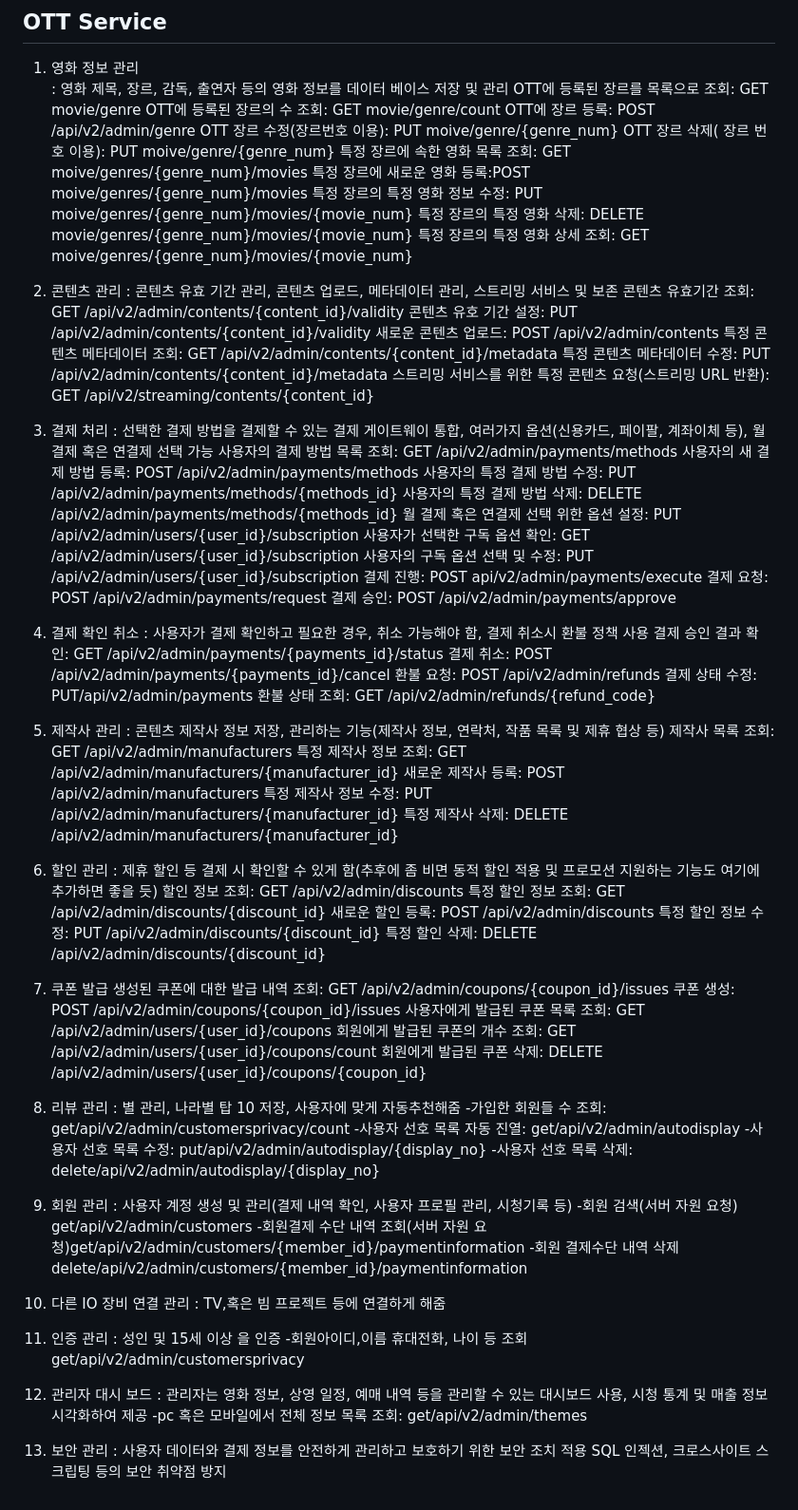
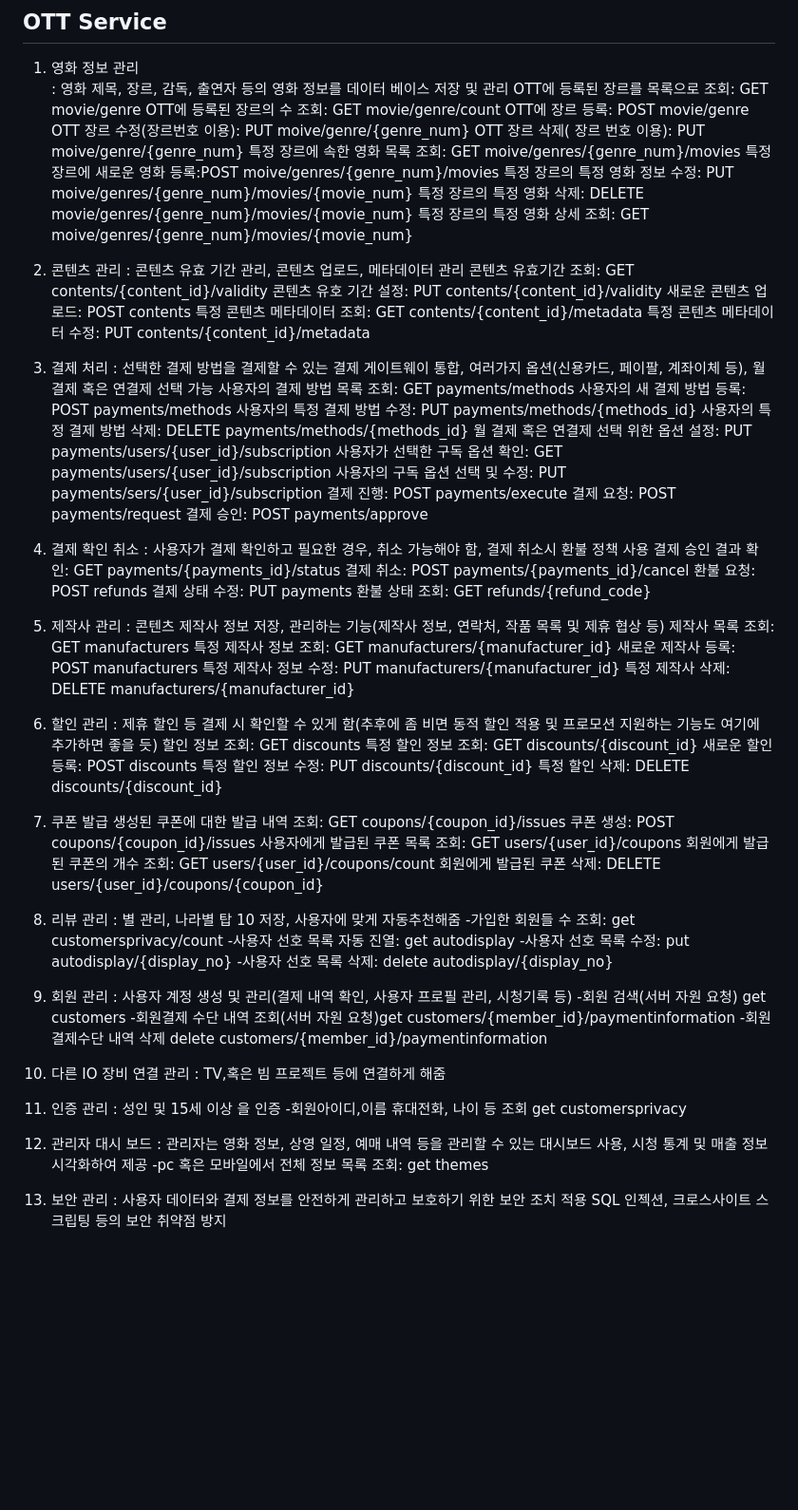
Before and after one commit to KIMJEEYE/OTT, a Markdown page: README.md, the part around the change. Shown: that part at 95% size. Drawn GitHub-style; blank space fills up the shorter version.

```diff
--- a/README.md
+++ b/README.md
@@ -4,7 +4,7 @@
 : 영화 제목, 장르, 감독, 출연자 등의 영화 정보를 데이터 베이스 저장 및 관리
 OTT에 등록된 장르를 목록으로 조회: GET movie/genre
 OTT에 등록된 장르의 수 조회: GET movie/genre/count
-OTT에 장르 등록: POST /api/v2/admin/genre
+OTT에 장르 등록: POST movie/genre
 OTT 장르 수정(장르번호 이용): PUT moive/genre/{genre_num}
 OTT 장르 삭제( 장르 번호 이용): PUT moive/genre/{genre_num}
 특정 장르에 속한 영화 목록 조회: GET moive/genres/{genre_num}/movies
@@ -14,82 +14,81 @@ OTT 장르 삭제( 장르 번호 이용): PUT moive/genre/{genre_num}
 특정 장르의 특정 영화 상세 조회: GET moive/genres/{genre_num}/movies/{movie_num}
 
 2. 콘텐츠 관리
-: 콘텐츠 유효 기간 관리, 콘텐츠 업로드, 메타데이터 관리, 스트리밍 서비스 및 보존
-콘텐츠 유효기간 조회: GET /api/v2/admin/contents/{content_id}/validity
-콘텐츠 유호 기간 설정: PUT /api/v2/admin/contents/{content_id}/validity
-새로운 콘텐츠 업로드: POST /api/v2/admin/contents
-특정 콘텐츠 메타데이터 조회: GET /api/v2/admin/contents/{content_id}/metadata
-특정 콘텐츠 메타데이터 수정: PUT /api/v2/admin/contents/{content_id}/metadata
-스트리밍 서비스를 위한 특정 콘텐츠 요청(스트리밍 URL 반환): GET /api/v2/streaming/contents/{content_id}
+: 콘텐츠 유효 기간 관리, 콘텐츠 업로드, 메타데이터 관리
+콘텐츠 유효기간 조회: GET contents/{content_id}/validity
+콘텐츠 유호 기간 설정: PUT contents/{content_id}/validity
+새로운 콘텐츠 업로드: POST contents
+특정 콘텐츠 메타데이터 조회: GET contents/{content_id}/metadata
+특정 콘텐츠 메타데이터 수정: PUT contents/{content_id}/metadata
 
 3. 결제 처리
 : 선택한 결제 방법을 결제할 수 있는 결제 게이트웨이 통합, 여러가지 옵션(신용카드, 페이팔, 계좌이체 등), 월결제 혹은 연결제 선택 가능
-사용자의 결제 방법 목록 조회: GET /api/v2/admin/payments/methods
-사용자의 새 결제 방법 등록: POST /api/v2/admin/payments/methods
-사용자의 특정 결제 방법 수정: PUT  /api/v2/admin/payments/methods/{methods_id}
-사용자의 특정 결제 방법 삭제: DELETE /api/v2/admin/payments/methods/{methods_id}
-월 결제 혹은 연결제 선택 위한 옵션 설정: PUT /api/v2/admin/users/{user_id}/subscription
-사용자가 선택한 구독 옵션 확인: GET /api/v2/admin/users/{user_id}/subscription
-사용자의 구독 옵션 선택 및 수정: PUT /api/v2/admin/users/{user_id}/subscription
-결제 진행: POST api/v2/admin/payments/execute
-결제 요청: POST /api/v2/admin/payments/request
-결제 승인: POST /api/v2/admin/payments/approve
+사용자의 결제 방법 목록 조회: GET payments/methods
+사용자의 새 결제 방법 등록: POST payments/methods
+사용자의 특정 결제 방법 수정: PUT  payments/methods/{methods_id}
+사용자의 특정 결제 방법 삭제: DELETE payments/methods/{methods_id}
+월 결제 혹은 연결제 선택 위한 옵션 설정: PUT payments/users/{user_id}/subscription
+사용자가 선택한 구독 옵션 확인: GET payments/users/{user_id}/subscription
+사용자의 구독 옵션 선택 및 수정: PUT payments/sers/{user_id}/subscription
+결제 진행: POST payments/execute
+결제 요청: POST payments/request
+결제 승인: POST payments/approve
 
 4. 결제 확인 취소
 : 사용자가 결제 확인하고 필요한 경우, 취소 가능해야 함, 결제 취소시 환불 정책 사용
-결제 승인 결과 확인: GET /api/v2/admin/payments/{payments_id}/status
-결제 취소: POST /api/v2/admin/payments/{payments_id}/cancel
-환불 요청: POST /api/v2/admin/refunds
-결제 상태 수정: PUT/api/v2/admin/payments
-환불 상태 조회: GET /api/v2/admin/refunds/{refund_code}
+결제 승인 결과 확인: GET payments/{payments_id}/status
+결제 취소: POST payments/{payments_id}/cancel
+환불 요청: POST refunds
+결제 상태 수정: PUT payments
+환불 상태 조회: GET refunds/{refund_code}
 
 5. 제작사 관리
 : 콘텐츠 제작사 정보 저장, 관리하는 기능(제작사 정보, 연락처, 작품 목록 및 제휴 협상 등)
-제작사 목록 조회: GET /api/v2/admin/manufacturers
-특정 제작사 정보 조회: GET /api/v2/admin/manufacturers/{manufacturer_id}
-새로운 제작사 등록: POST /api/v2/admin/manufacturers
-특정 제작사 정보 수정: PUT /api/v2/admin/manufacturers/{manufacturer_id}
-특정 제작사 삭제: DELETE /api/v2/admin/manufacturers/{manufacturer_id}
+제작사 목록 조회: GET manufacturers
+특정 제작사 정보 조회: GET manufacturers/{manufacturer_id}
+새로운 제작사 등록: POST manufacturers
+특정 제작사 정보 수정: PUT manufacturers/{manufacturer_id}
+특정 제작사 삭제: DELETE manufacturers/{manufacturer_id}
 
 6. 할인 관리
 : 제휴 할인 등 결제 시 확인할 수 있게 함(추후에 좀 비면 동적 할인 적용 및 프로모션 지원하는 기능도 여기에 추가하면 좋을 듯)
-할인 정보 조회: GET /api/v2/admin/discounts
-특정 할인 정보 조회: GET /api/v2/admin/discounts/{discount_id}
-새로운 할인 등록: POST /api/v2/admin/discounts
-특정 할인 정보 수정: PUT /api/v2/admin/discounts/{discount_id}
-특정 할인 삭제: DELETE /api/v2/admin/discounts/{discount_id}
+할인 정보 조회: GET discounts
+특정 할인 정보 조회: GET discounts/{discount_id}
+새로운 할인 등록: POST discounts
+특정 할인 정보 수정: PUT discounts/{discount_id}
+특정 할인 삭제: DELETE discounts/{discount_id}
 
 7. 쿠폰 발급
-생성된 쿠폰에 대한 발급 내역 조회: GET /api/v2/admin/coupons/{coupon_id}/issues
-쿠폰 생성: POST /api/v2/admin/coupons/{coupon_id}/issues
-사용자에게 발급된 쿠폰 목록 조회: GET /api/v2/admin/users/{user_id}/coupons
-회원에게 발급된 쿠폰의 개수 조회: GET /api/v2/admin/users/{user_id}/coupons/count
-회원에게 발급된 쿠폰 삭제: DELETE /api/v2/admin/users/{user_id}/coupons/{coupon_id}
+생성된 쿠폰에 대한 발급 내역 조회: GET coupons/{coupon_id}/issues
+쿠폰 생성: POST coupons/{coupon_id}/issues
+사용자에게 발급된 쿠폰 목록 조회: GET users/{user_id}/coupons
+회원에게 발급된 쿠폰의 개수 조회: GET users/{user_id}/coupons/count
+회원에게 발급된 쿠폰 삭제: DELETE users/{user_id}/coupons/{coupon_id}
 
 7. 리뷰 관리
 : 별 관리, 나라별 탑 10 저장, 사용자에 맞게 자동추천해줌
--가입한 회원들 수 조회: get/api/v2/admin/customersprivacy/count
--사용자 선호 목록 자동 진열: get/api/v2/admin/autodisplay
--사용자 선호 목록 수정: put/api/v2/admin/autodisplay/{display_no}
--사용자 선호 목록 삭제: delete/api/v2/admin/autodisplay/{display_no}
+-가입한 회원들 수 조회: get customersprivacy/count
+-사용자 선호 목록 자동 진열: get autodisplay
+-사용자 선호 목록 수정: put autodisplay/{display_no}
+-사용자 선호 목록 삭제: delete autodisplay/{display_no}
 
 8. 회원 관리
 : 사용자 계정 생성 및 관리(결제 내역 확인, 사용자 프로필 관리, 시청기록 등)
--회원 검색(서버 자원 요청) get/api/v2/admin/customers
--회원결제 수단 내역 조회(서버 자원 요청)get/api/v2/admin/customers/{member_id}/paymentinformation
--회원 결제수단 내역 삭제 delete/api/v2/admin/customers/{member_id}/paymentinformation
+-회원 검색(서버 자원 요청) get  customers
+-회원결제 수단 내역 조회(서버 자원 요청)get customers/{member_id}/paymentinformation
+-회원 결제수단 내역 삭제 delete customers/{member_id}/paymentinformation
 
 9. 다른 IO 장비 연결 관리
 : TV,혹은 빔 프로젝트 등에 연결하게 해줌
 
 10. 인증 관리
 : 성인 및 15세 이상 을 인증
--회원아이디,이름 휴대전화, 나이 등 조회 get/api/v2/admin/customersprivacy
+-회원아이디,이름 휴대전화, 나이 등 조회 get customersprivacy
 
 11. 관리자 대시 보드
 : 관리자는 영화 정보, 상영 일정, 예매 내역 등을 관리할 수 있는 대시보드 사용, 시청
 통계 및 매출 정보 시각화하여 제공
--pc 혹은 모바일에서 전체 정보 목록 조회: get/api/v2/admin/themes
+-pc 혹은 모바일에서 전체 정보 목록 조회: get themes
 
 
 12. 보안 관리
```
